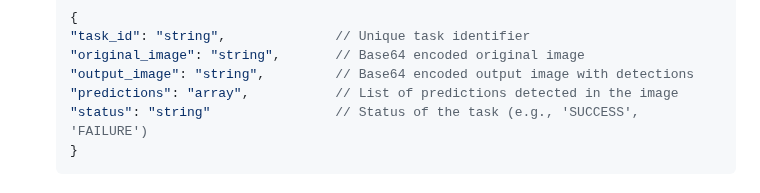
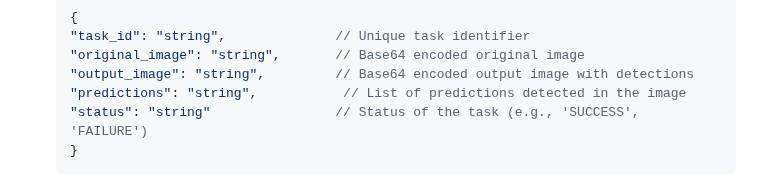
Before and after one commit to OtaTran241/Vehicle_Detection_WebAPI, a Markdown page: README.md, the part around the change. GitHub-like rendering.

````diff
--- a/README.md
+++ b/README.md
@@ -70,7 +70,7 @@ This project is a FastAPI-based web application for vehicle detection in images.
   "task_id": "string",              // Unique task identifier
   "original_image": "string",       // Base64 encoded original image
   "output_image": "string",         // Base64 encoded output image with detections
-  "predictions": "array",           // List of predictions detected in the image
+  "predictions": "string",           // List of predictions detected in the image
   "status": "string"                // Status of the task (e.g., 'SUCCESS', 'FAILURE')
   }
   ```
````
